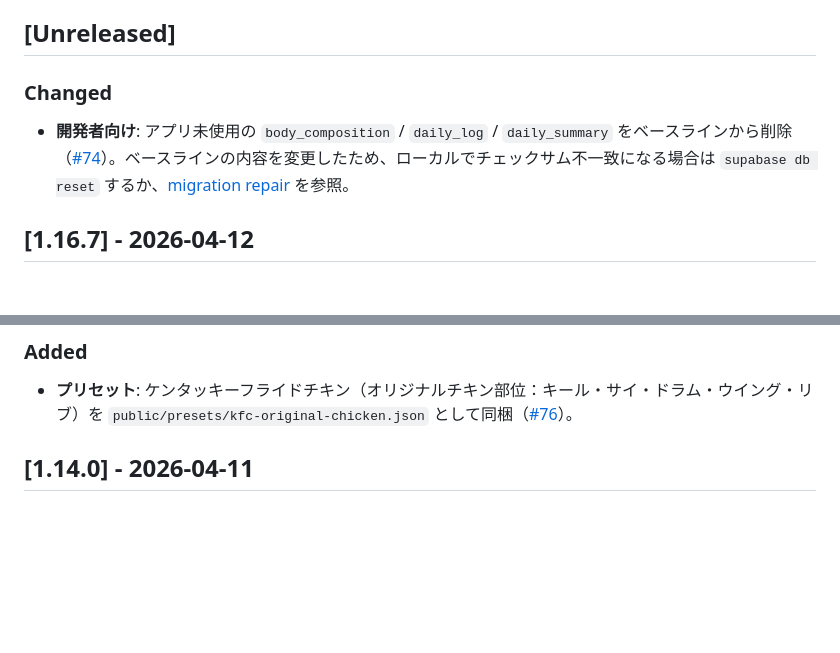
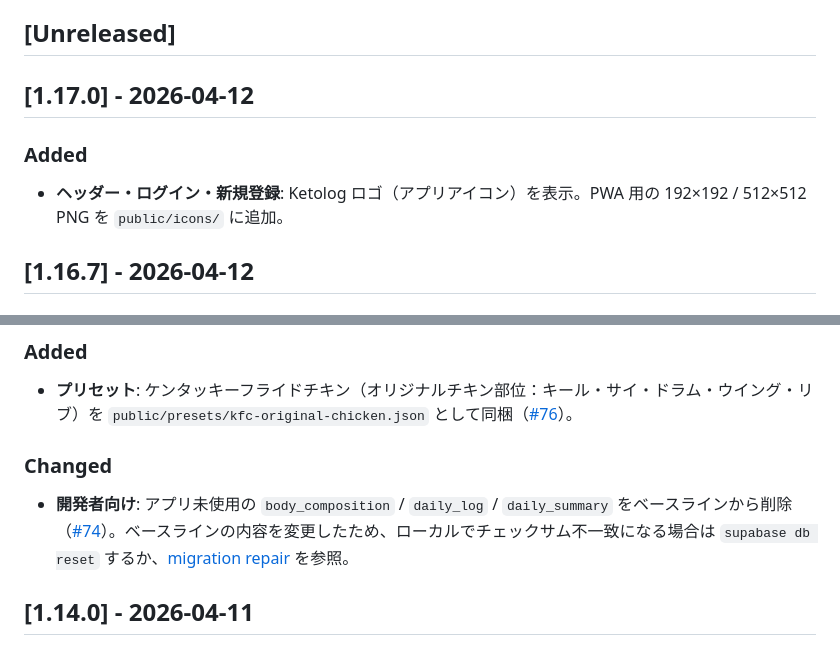
Before and after one commit to kzkski/ketolog, a Markdown page: CHANGELOG.md, 2 parts joined by grey strips. GitHub-like rendering; blank space fills up the shorter version.

Commit message:
docs: CHANGELOG に 1.17.0 を追記（#74 を 1.15.0 に移動）
Made-with: Cursor

```diff
--- a/CHANGELOG.md
+++ b/CHANGELOG.md
@@ -10,9 +10,11 @@
 
 ## [Unreleased]
 
-### Changed
+## [1.17.0] - 2026-04-12
 
-- **開発者向け**: アプリ未使用の `body_composition` / `daily_log` / `daily_summary` をベースラインから削除（[#74](https://github.com/kzkski/ketolog/issues/74)）。ベースラインの内容を変更したため、ローカルでチェックサム不一致になる場合は `supabase db reset` するか、[migration repair](https://supabase.com/docs/reference/cli/supabase-migration-repair) を参照。
+### Added
+
+- **ヘッダー・ログイン・新規登録**: Ketolog ロゴ（アプリアイコン）を表示。PWA 用の 192×192 / 512×512 PNG を `public/icons/` に追加。
 
 ## [1.16.7] - 2026-04-12
 
@@ -74,6 +76,10 @@
 ### Added
 
 - **プリセット**: ケンタッキーフライドチキン（オリジナルチキン部位：キール・サイ・ドラム・ウイング・リブ）を `public/presets/kfc-original-chicken.json` として同梱（[#76](https://github.com/kzkski/ketolog/issues/76)）。
+
+### Changed
+
+- **開発者向け**: アプリ未使用の `body_composition` / `daily_log` / `daily_summary` をベースラインから削除（[#74](https://github.com/kzkski/ketolog/issues/74)）。ベースラインの内容を変更したため、ローカルでチェックサム不一致になる場合は `supabase db reset` するか、[migration repair](https://supabase.com/docs/reference/cli/supabase-migration-repair) を参照。
 
 ## [1.14.0] - 2026-04-11
 
```
